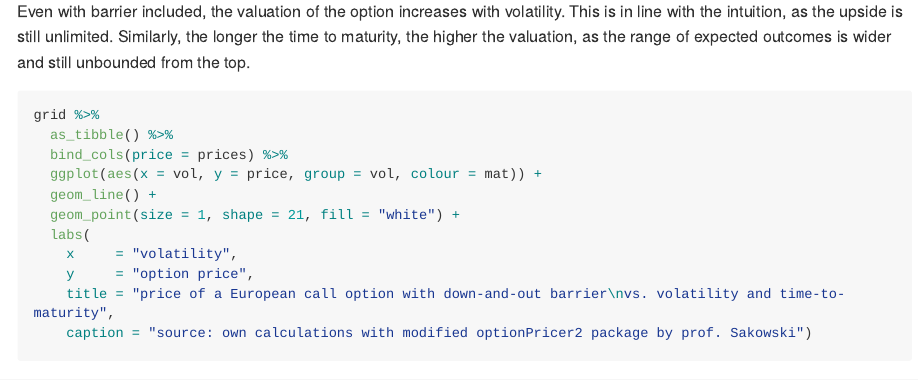
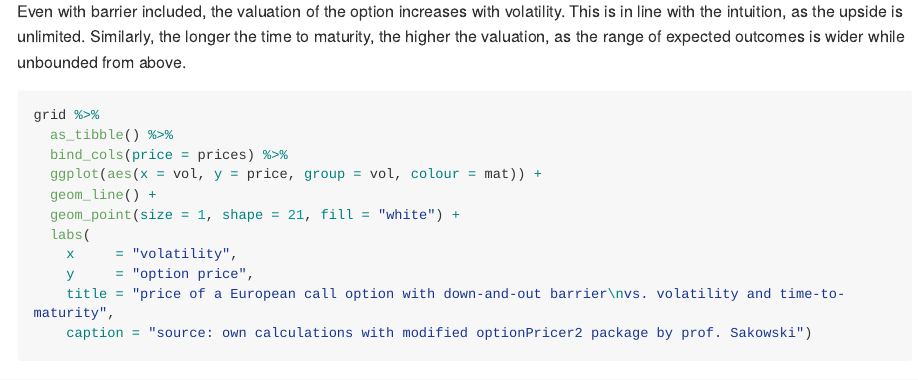
Before and after one commit to tjstarak/DSBA-applied-finance, an R Markdown document (report.Rmd): the page in a window 1100 px wide, from 1620 px down. Rendered offline with R 4.5, knitr and Pandoc, with nearby package versions; some code elsewhere in the file could not run offline; long lines of code are wrapped.

Commit message:
Update report.Rmd

````diff
--- a/report.Rmd
+++ b/report.Rmd
@@ -63,9 +63,9 @@ head(result.df)
 ```
 
 Even with barrier included, the valuation of the option increases with volatility.
-This is in line with the intuition, as the upside is still unlimited. Similarly,
+This is in line with the intuition, as the upside is unlimited. Similarly,
 the longer the time to maturity, the higher the valuation, as the range of expected
-outcomes is wider and still unbounded from the top.
+outcomes is wider while unbounded from above.
 
 ```{r}
 grid %>%
````
